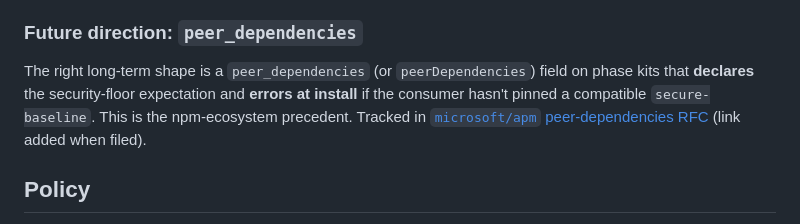
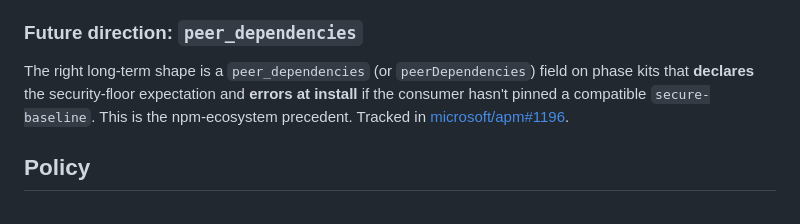
Before and after one commit to DevExpGbb/zava-agent-config, a Markdown page: CATALOG.md, the part around the change. Rendered like a GitHub page.

Commit message:
docs: link RFC microsoft/apm#1196 from CATALOG consumption patterns
Co-authored-by: Copilot <223556219+Copilot@users.noreply.github.com>

```diff
--- a/CATALOG.md
+++ b/CATALOG.md
@@ -74,7 +74,7 @@ Pin `ideate-kit` only if your repo receives unstructured input that becomes issu
 
 ### Future direction: `peer_dependencies`
 
-The right long-term shape is a `peer_dependencies` (or `peerDependencies`) field on phase kits that **declares** the security-floor expectation and **errors at install** if the consumer hasn't pinned a compatible `secure-baseline`. This is the npm-ecosystem precedent. Tracked in [`microsoft/apm` peer-dependencies RFC](https://github.com/microsoft/apm/issues/) (link added when filed).
+The right long-term shape is a `peer_dependencies` (or `peerDependencies`) field on phase kits that **declares** the security-floor expectation and **errors at install** if the consumer hasn't pinned a compatible `secure-baseline`. This is the npm-ecosystem precedent. Tracked in [microsoft/apm#1196](https://github.com/microsoft/apm/issues/1196).
 
 ## Policy
 
```
